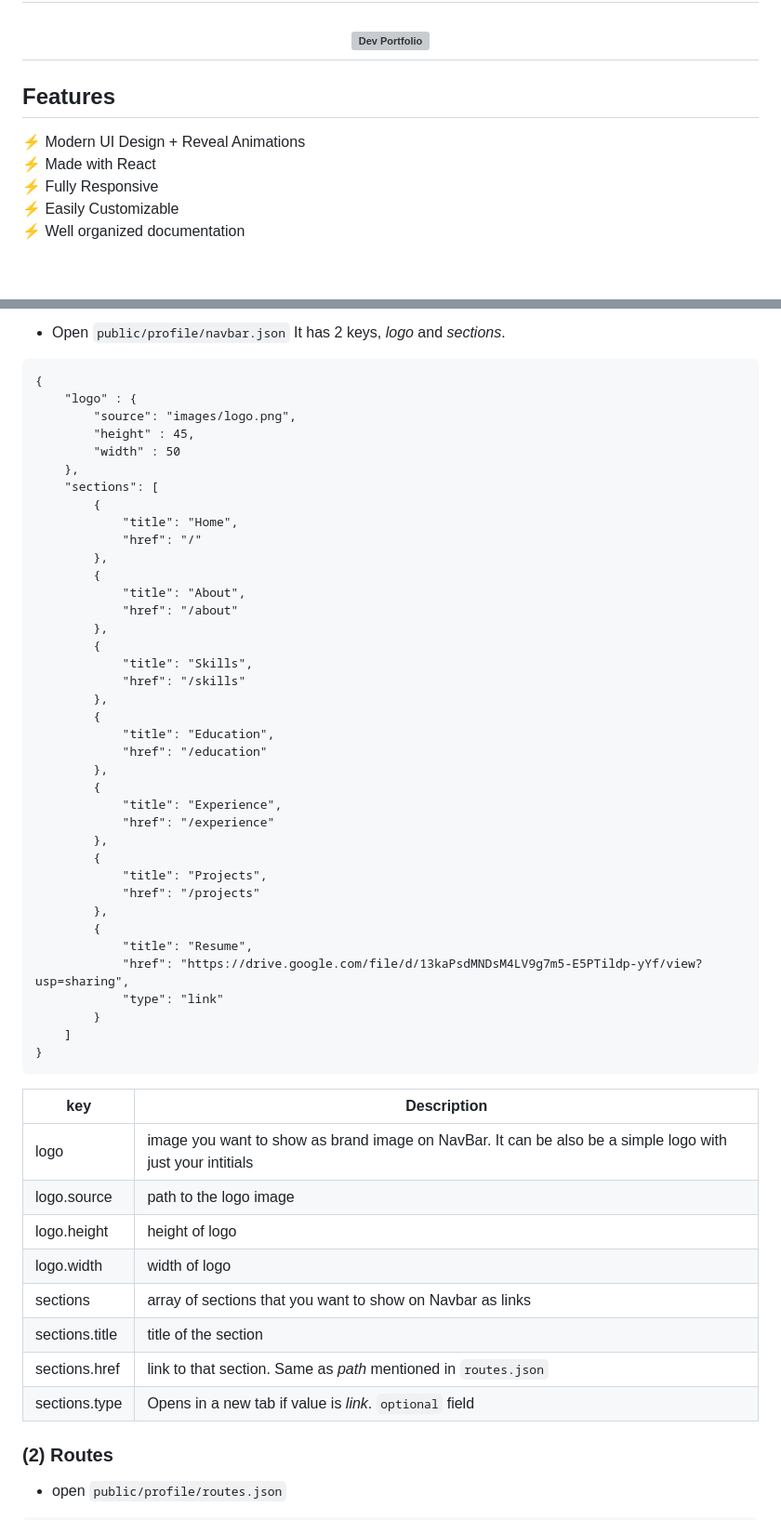
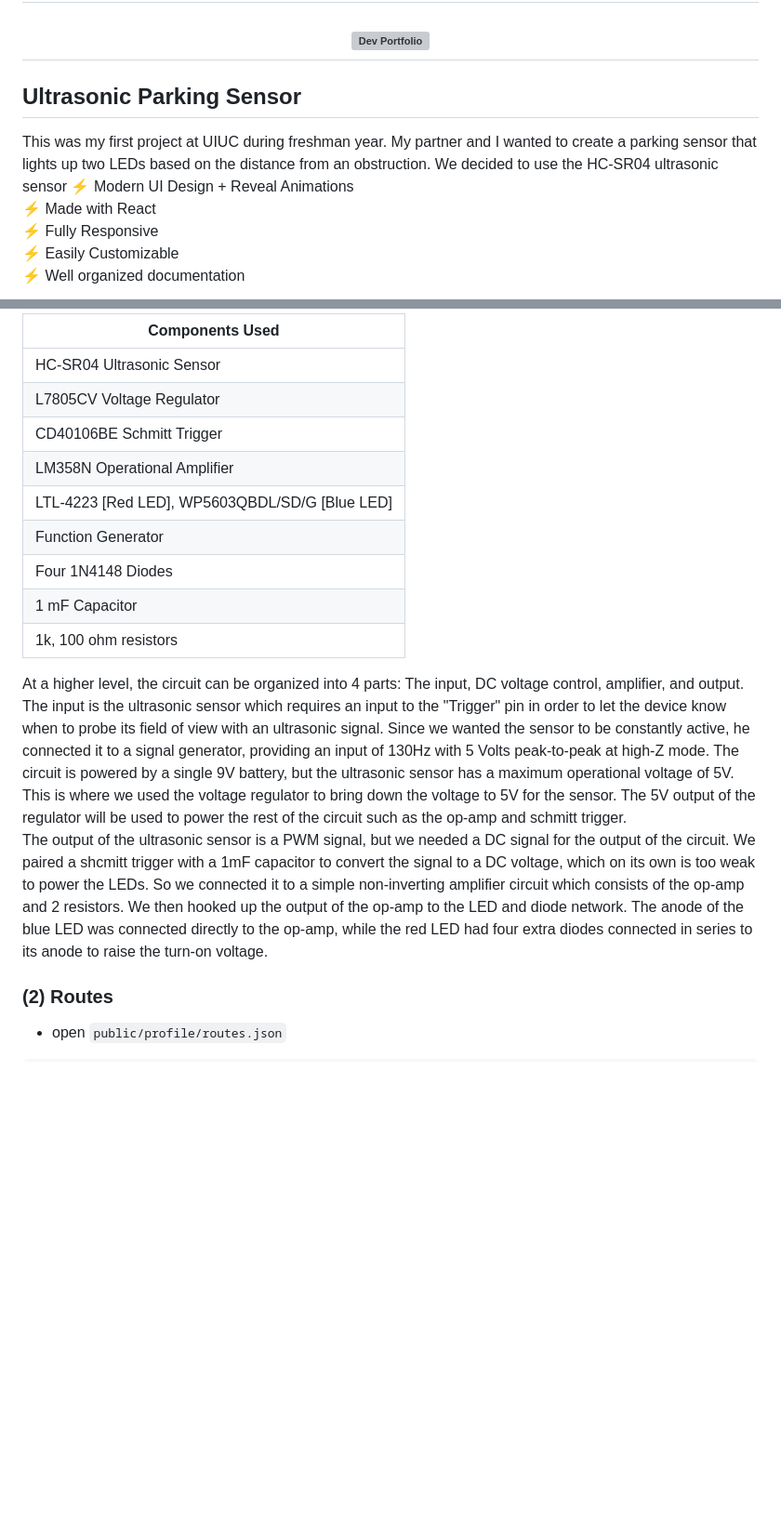
Before and after one commit to advtime720/Darwon_Kim_Portfolio, a Markdown page: README.md, 2 parts joined by grey strips. Shown at 93% size. GitHub-like rendering; blank space fills up the shorter version; grey boxes are pictures that could not be loaded.

````diff
--- a/README.md
+++ b/README.md
@@ -8,8 +8,9 @@
   <br>
 </h2>
 
-## Features
-
+## Ultrasonic Parking Sensor
+This was my first project at UIUC during freshman year. My partner and I wanted to create a parking sensor that lights up two LEDs based on the distance
+								from an obstruction. We decided to use the HC-SR04 ultrasonic sensor
 ⚡️ Modern UI Design + Reveal Animations\
 ⚡️ Made with React\
 ⚡️ Fully Responsive\
@@ -92,58 +94,22 @@ All customizable files are inside the `public/` folder, organised mainly into `p
 
-- Open `public/profile/navbar.json`
-It has 2 keys, *logo* and *sections*.
+| Components Used |
+| ----------- |
+|HC-SR04 Ultrasonic Sensor|
+|L7805CV Voltage Regulator|
+|CD40106BE Schmitt Trigger|
+|LM358N Operational Amplifier|
+|LTL-4223 [Red LED], WP5603QBDL/SD/G [Blue LED]|
+|Function Generator|
+|Four 1N4148 Diodes|
+|1 mF Capacitor|
+|1k, 100 ohm resistors|
 
-```
-{
-    "logo" : {
-        "source": "images/logo.png",
-        "height" : 45,
-        "width" : 50
-    },
-    "sections": [
-        {
-            "title": "Home",
-            "href": "/"
-        },
-        {
-            "title": "About",
-            "href": "/about"
-        },
-        {
-            "title": "Skills",
-            "href": "/skills"
-        },
-        {
-            "title": "Education",
-            "href": "/education"
-        },
-        {
-            "title": "Experience",
-            "href": "/experience"
-        },
-        {
-            "title": "Projects",
-            "href": "/projects"
-        },
-        {
-            "title": "Resume",
-            "href": "https://drive.google.com/file/d/13kaPsdMNDsM4LV9g7m5-E5PTildp-yYf/view?usp=sharing",
-            "type": "link"
-        }
-    ]
-}
-```
-
-| key | Description |
-| ----------- | ----------- |
-| logo | image you want to show as brand image on NavBar. It can be also be a simple logo with just your intitials|
-| logo.source | path to the logo image |
-| logo.height | height of logo |
-| logo.width | width of logo |
-| sections | array of sections that you want to show on Navbar as links |
-| sections.title | title of the section |
-| sections.href | link to that section. Same as *path* mentioned in `routes.json` |
-| sections.type | Opens in a new tab if value is *link*. `optional` field |
+At a higher level, the circuit can be organized into 4 parts: The input, DC voltage control, amplifier, and output. The input is the ultrasonic sensor which requires an input to the "Trigger" pin in order to let the device know when to probe its field of view with an ultrasonic signal.
+								Since we wanted the sensor to be constantly active, he connected it to a signal generator, providing an input of 130Hz with 5 Volts peak-to-peak at high-Z mode. The circuit is powered by a single 9V battery, but the ultrasonic sensor has a maximum operational voltage of 5V.
+								This is where we used the voltage regulator to bring down the voltage to 5V for the sensor. The 5V output of the regulator will be used to power the rest of the circuit such as the op-amp and schmitt trigger. <br>
+								The output of the ultrasonic sensor is a PWM signal, but we needed a DC signal for the output of the circuit. We paired a shcmitt trigger with a 1mF capacitor to convert the signal to a DC voltage, which on its own is too weak
+								to power the LEDs. So we connected it to a simple non-inverting amplifier circuit which consists of the op-amp and 2 resistors. We then hooked up the output of the op-amp to the LED and diode network. The anode of the blue LED was connected directly to the op-amp,
+								while the red LED had four extra diodes connected in series to its anode to raise the turn-on voltage.
 
 ### (2) Routes
 - open `public/profile/routes.json`
````
Also changed, not shown: other parts of README.md (+2 -1 lines).
